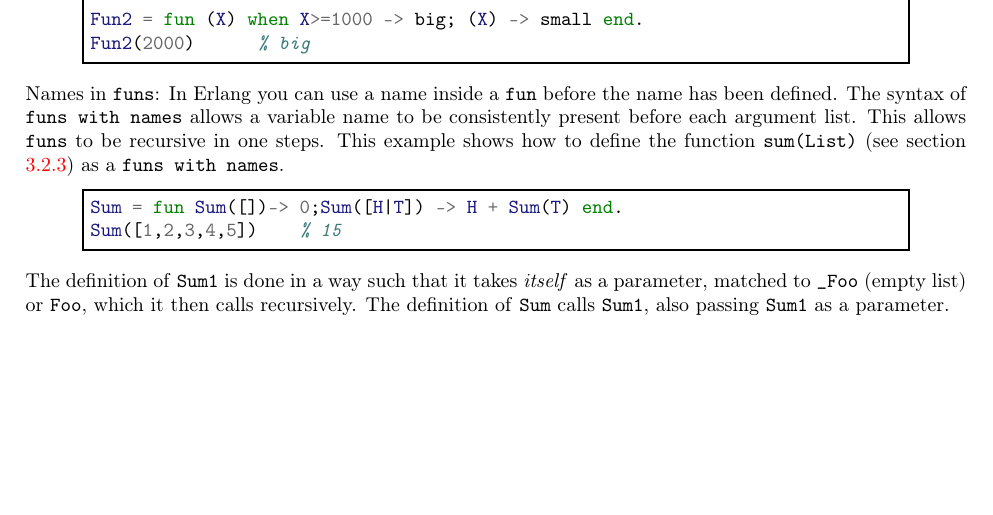
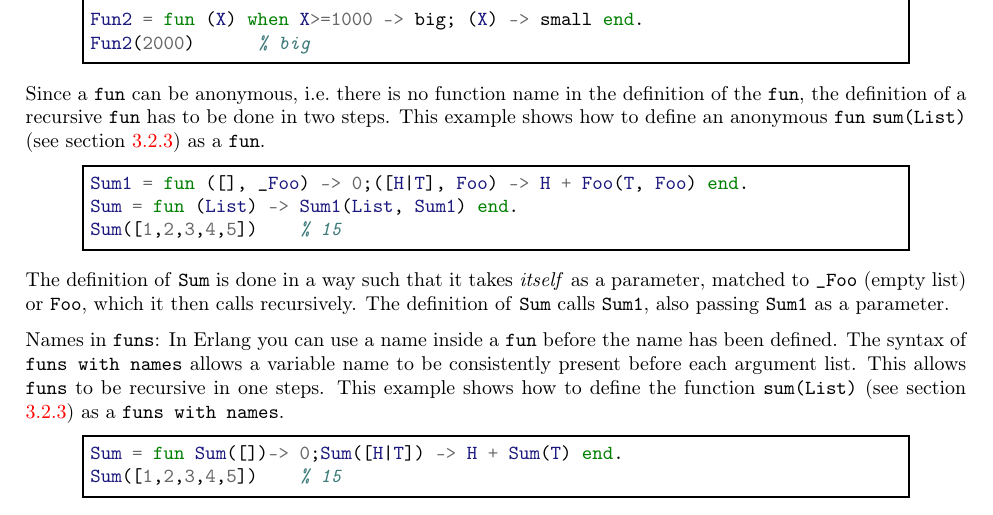
Before and after one commit to esl/erlang-handbook, a LaTeX thesis (ErlangHandbook.tex, which reads chapters/05-functions.tex): part of page 27 of 45, cut so that both start at the same text, the shorter picture padded with empty space. Compiled offline with pdfLaTeX.

Commit message:
Update 05-functions.tex

```diff
--- a/chapters/05-functions.tex
+++ b/chapters/05-functions.tex
@@ -575,6 +575,21 @@ Fun2 = fun (X) when X>=1000 -> big; (X) -> small end.
 Fun2(2000)      % big
 \end{erlang}
 
+Since a \texttt{fun} can be anonymous, i.e.~there is no function name in the
+definition of the \texttt{fun}, the definition of a recursive \texttt{fun} has to be
+done in two steps.  This example shows how to define an anonymous \texttt{fun}
+\texttt{sum(List)} (see section \ref{datatypes:list}) as a \texttt{fun}.
+
+\begin{erlang}
+Sum1 = fun ([], _Foo) -> 0;([H|T], Foo) -> H + Foo(T, Foo) end.
+Sum = fun (List) -> Sum1(List, Sum1) end.
+Sum([1,2,3,4,5])    % 15
+\end{erlang}
+
+The definition of \texttt{Sum} is done in a way such that it takes \textit{itself} as a parameter, matched to \texttt{\_Foo} (empty list) or \texttt{Foo},
+which it then calls recursively.  The definition of \texttt{Sum} calls \texttt{Sum1}, also passing \texttt{Sum1} as a parameter.
+
+
 Names in \texttt{funs}: In Erlang you can use a name inside a \texttt{fun} before the name has been
 defined. The syntax of \texttt{funs with names} allows a variable name to be
 consistently present before each argument list. This allows \texttt{funs} to be
@@ -586,8 +601,6 @@ Sum = fun Sum([])-> 0;Sum([H|T]) -> H + Sum(T) end.
 Sum([1,2,3,4,5])    % 15
 \end{erlang}
 
-The definition of \texttt{Sum1} is done in a way such that it takes \textit{itself} as a parameter, matched to \texttt{\_Foo} (empty list) or \texttt{Foo},
-which it then calls recursively.  The definition of \texttt{Sum} calls \texttt{Sum1}, also passing \texttt{Sum1} as a parameter.
 
 \section{BIFs --- Built-in functions}
 \label{functions:bifs}
```
